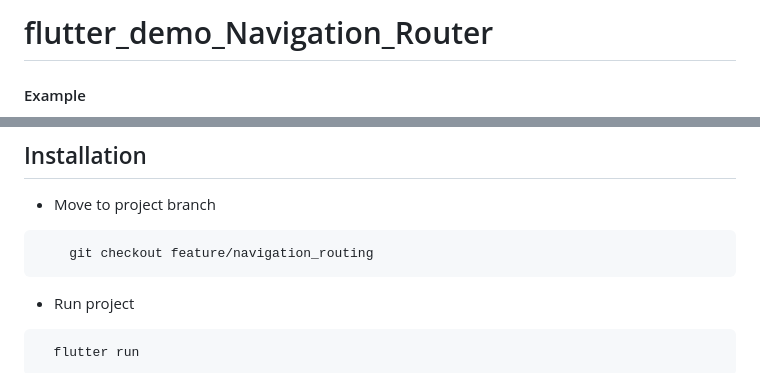
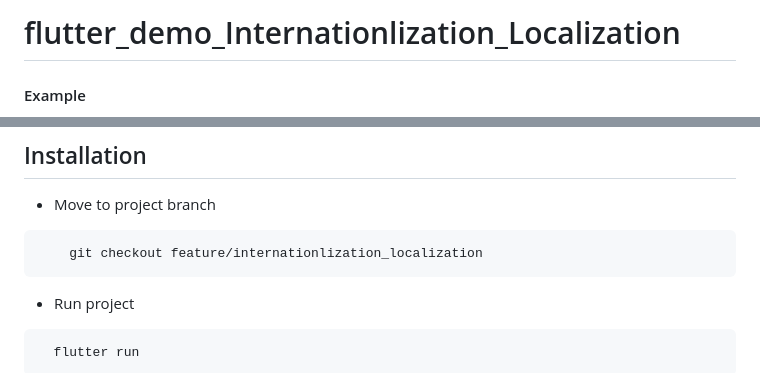
Before and after one commit to daothikhuyen/Flutter_Training, a Markdown page: README.md, 2 parts joined by grey strips. GitHub-like rendering.

Commit message:
example of internationlization and localization

````diff
--- a/README.md
+++ b/README.md
@@ -1,4 +1,4 @@
-# flutter_demo_Navigation_Router
+# flutter_demo_Internationlization_Localization
 
 #### Example
 
@@ -27,7 +14,7 @@
 ## Installation
 - Move to project branch
 ```bash
-    git checkout feature/navigation_routing
+    git checkout feature/internationlization_localization
 ```
 - Run project
 ```bash
````
Also changed, not shown: other parts of README.md (+1 -14 lines), assets/images_readme/pic14.png (added), assets/images_readme/pic15.png (added), 11 other files.
